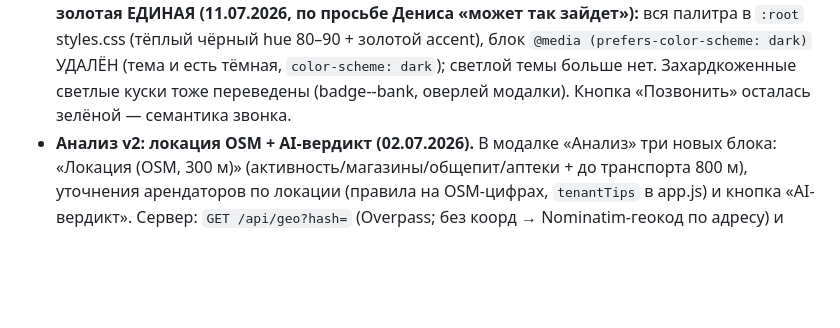
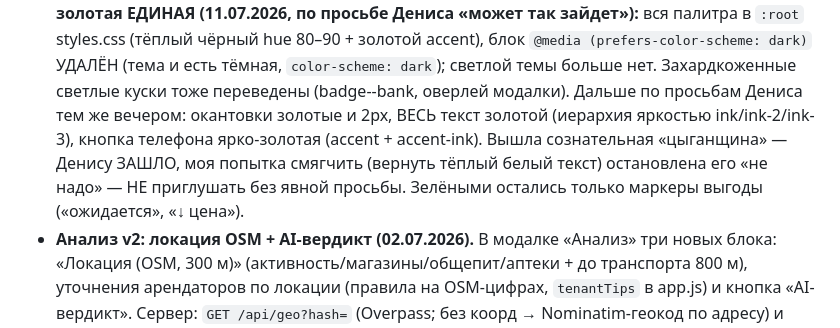
Before and after one commit to Bakuka17/parser-realt, a Markdown page: CLAUDE.md, the part around the change. Drawn GitHub-style; blank space fills up the shorter version.

Commit message:
docs: тема дашборда — золотой текст утверждён, не приглушать
Co-Authored-By: Claude Opus 4.8 <noreply@anthropic.com>

```diff
--- a/CLAUDE.md
+++ b/CLAUDE.md
@@ -226,7 +226,11 @@ SPM-проект, открывается через `xed Package.swift`. min mac
   палитра в `:root` styles.css (тёплый чёрный hue 80–90 + золотой accent), блок
   `@media (prefers-color-scheme: dark)` УДАЛЁН (тема и есть тёмная, `color-scheme: dark`);
   светлой темы больше нет. Захардкоженные светлые куски тоже переведены (badge--bank,
-  оверлей модалки). Кнопка «Позвонить» осталась зелёной — семантика звонка.
+  оверлей модалки). Дальше по просьбам Дениса тем же вечером: окантовки золотые и 2px,
+  ВЕСЬ текст золотой (иерархия яркостью ink/ink-2/ink-3), кнопка телефона ярко-золотая
+  (accent + accent-ink). Вышла сознательная «цыганщина» — Денису ЗАШЛО, моя попытка
+  смягчить (вернуть тёплый белый текст) остановлена его «не надо» — НЕ приглушать без
+  явной просьбы. Зелёными остались только маркеры выгоды («ожидается», «↓ цена»).
 - **Анализ v2: локация OSM + AI-вердикт (02.07.2026).** В модалке «Анализ» три новых блока:
   «Локация (OSM, 300 м)» (активность/магазины/общепит/аптеки + до транспорта 800 м),
   уточнения арендаторов по локации (правила на OSM-цифрах, `tenantTips` в app.js) и кнопка
```
